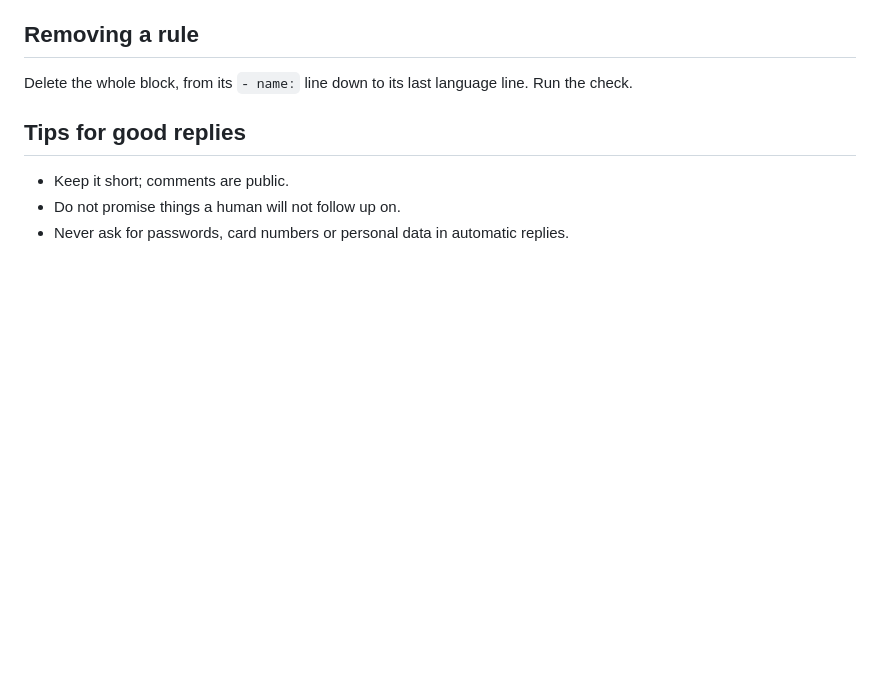
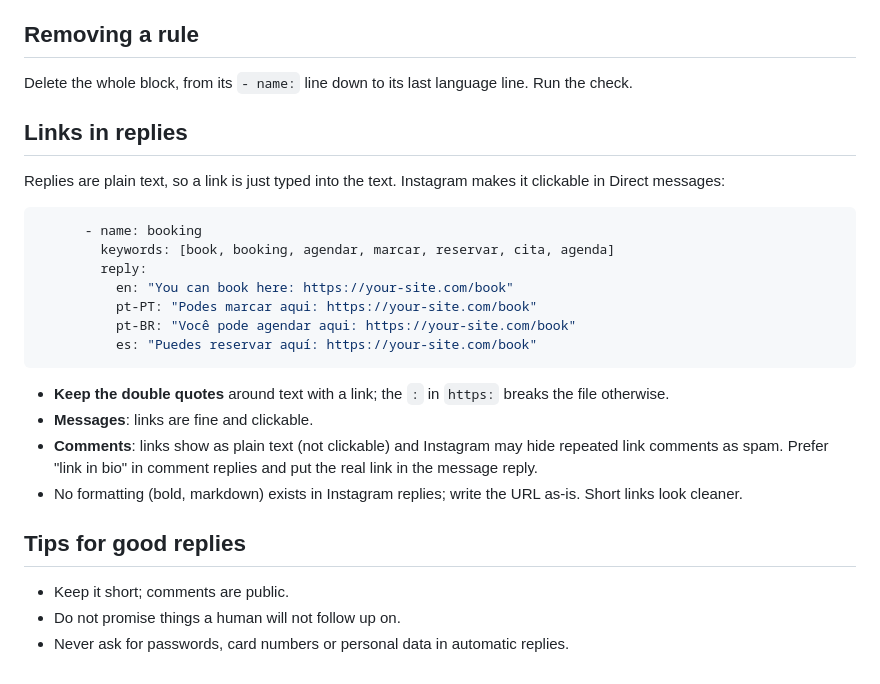
Before and after one commit to Giu1/insta-automations, a Markdown page: guides/1-replies.md, the part around the change. GitHub-like rendering; blank space fills up the shorter version.

Commit message:
Guide: how to use links in replies.
Co-authored-by: Cursor <cursoragent@cursor.com>

````diff
--- a/guides/1-replies.md
+++ b/guides/1-replies.md
@@ -68,6 +68,25 @@ Do **not** use `"*"` under `comments` — you would reply to every single commen
 
 Delete the whole block, from its `- name:` line down to its last language line. Run the check.
 
+## Links in replies
+
+Replies are plain text, so a link is just typed into the text. Instagram makes it clickable in Direct messages:
+
+```yaml
+      - name: booking
+        keywords: [book, booking, agendar, marcar, reservar, cita, agenda]
+        reply:
+          en: "You can book here: https://your-site.com/book"
+          pt-PT: "Podes marcar aqui: https://your-site.com/book"
+          pt-BR: "Você pode agendar aqui: https://your-site.com/book"
+          es: "Puedes reservar aquí: https://your-site.com/book"
+```
+
+- **Keep the double quotes** around text with a link; the `:` in `https:` breaks the file otherwise.
+- **Messages**: links are fine and clickable.
+- **Comments**: links show as plain text (not clickable) and Instagram may hide repeated link comments as spam. Prefer "link in bio" in comment replies and put the real link in the message reply.
+- No formatting (bold, markdown) exists in Instagram replies; write the URL as-is. Short links look cleaner.
+
 ## Tips for good replies
 
 - Keep it short; comments are public.
````
